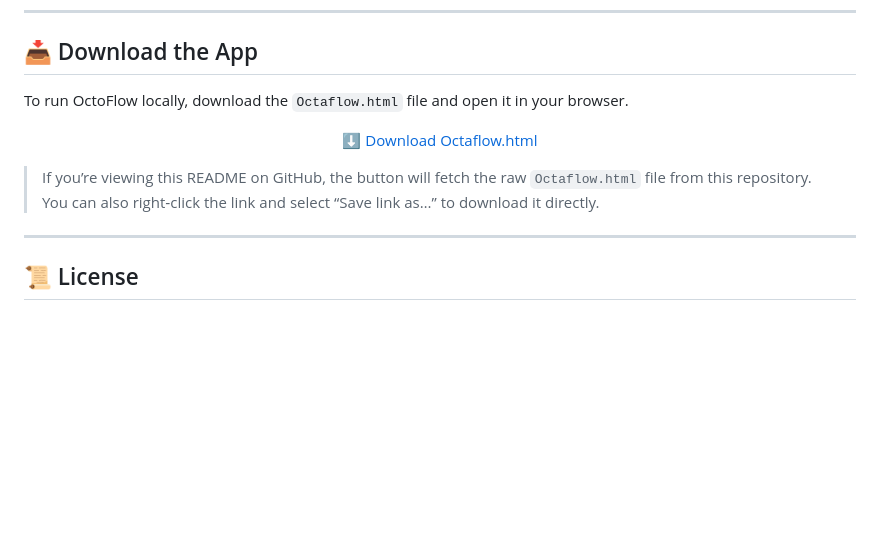
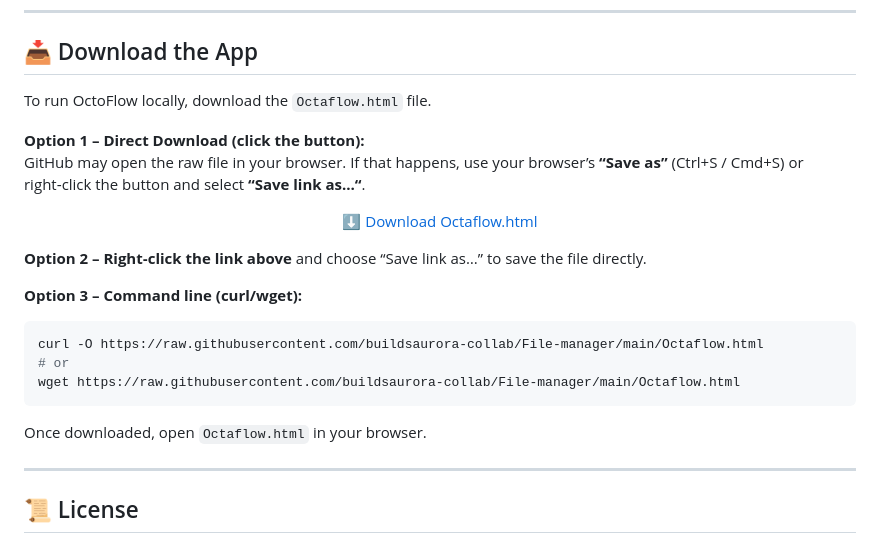
Before and after one commit to Vanta-Forge/File-manager, a Markdown page: Readme.md, the part around one of its changes. Rendered like a GitHub page; blank space fills up the shorter version.

````diff
--- a/Readme.md
+++ b/Readme.md
@@ -147,6 +147,9 @@ OctoFlow works directly with the **GitHub REST API**. Here’s what you need to
 
 ## 📥 Download the App
 
-To run OctoFlow locally, download the `Octaflow.html` file and open it in your browser.
+To run OctoFlow locally, download the `Octaflow.html` file.
+
+**Option 1 – Direct Download (click the button):**
+GitHub may open the raw file in your browser. If that happens, use your browser’s **“Save as”** (Ctrl+S / Cmd+S) or right‑click the button and select **“Save link as…“**.
 
 <p align="center">
@@ -155,8 +158,16 @@ To run OctoFlow locally, download the `Octaflow.html` file and open it in your b
   </a>
 </p>
 
-> If you’re viewing this README on GitHub, the button will fetch the raw `Octaflow.html` file from this repository.
-> You can also right‑click the link and select “Save link as…” to download it directly.
+**Option 2 – Right‑click the link above** and choose “Save link as…” to save the file directly.
+
+**Option 3 – Command line (curl/wget):**
+```bash
+curl -O https://raw.githubusercontent.com/buildsaurora-collab/File-manager/main/Octaflow.html
+# or
+wget https://raw.githubusercontent.com/buildsaurora-collab/File-manager/main/Octaflow.html
+```
+
+Once downloaded, open `Octaflow.html` in your browser.
 
 ---
 
````
Also changed, not shown: other parts of Readme.md (+1 -1 lines).
